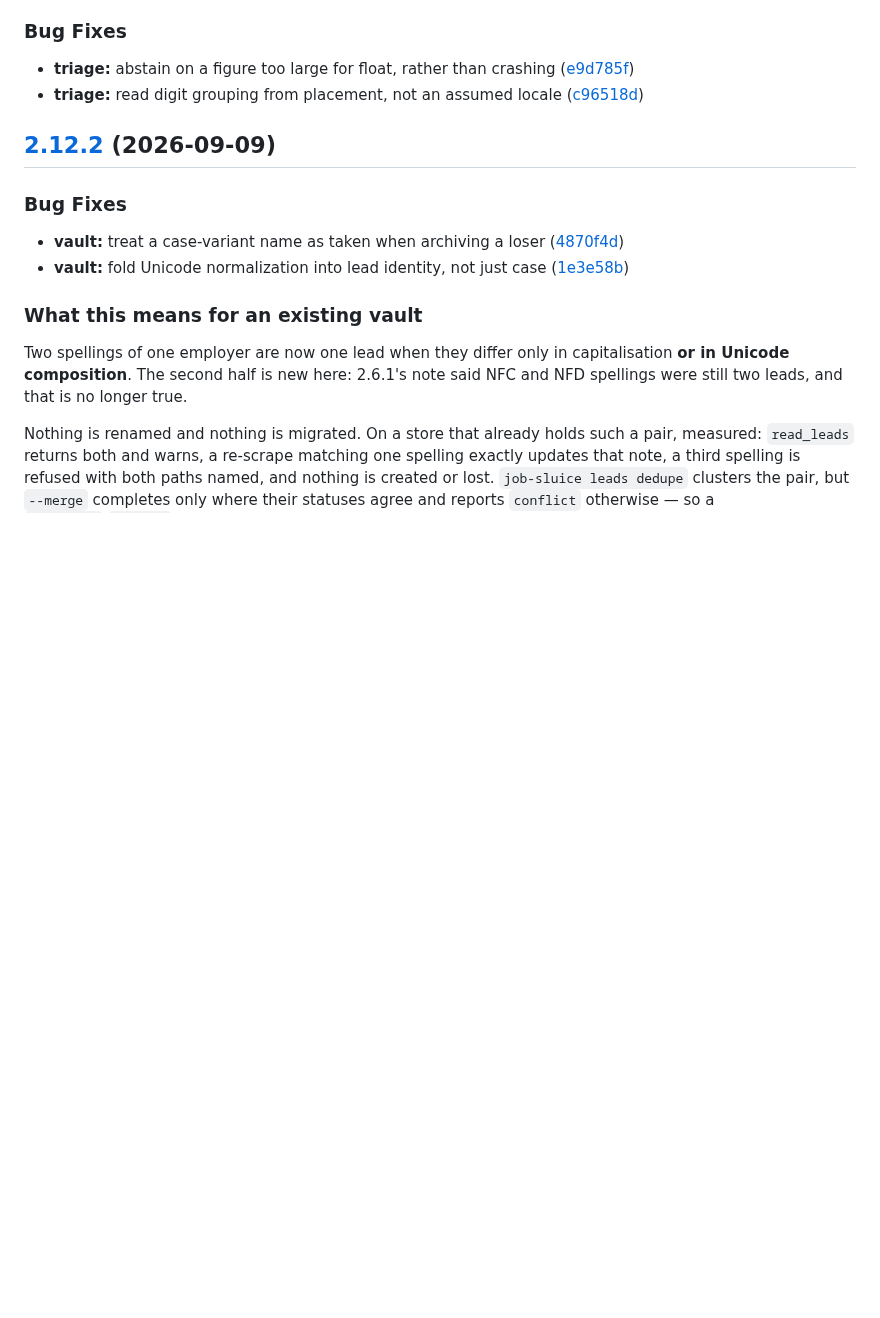
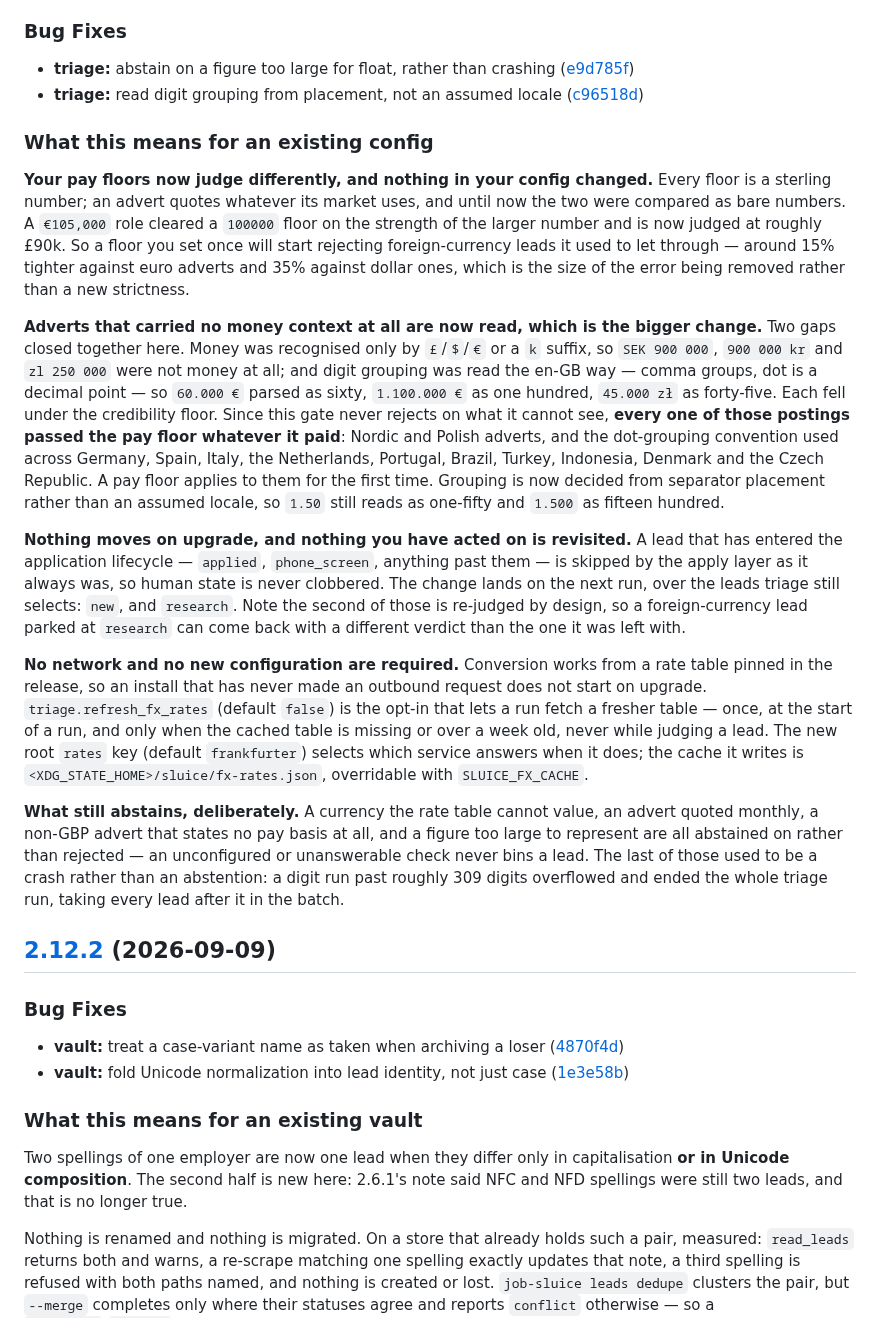
Before and after one commit to MrReasonable/sluice, a Markdown page: CHANGELOG.md, the part around the change. Rendered like a GitHub page; blank space fills up the shorter version.

Commit message:
docs(changelog): say what 2.13.0 does to an existing pay floor
Re-applied after release-please regenerated this branch and dropped it, which it
will do again on any further commit to main -- the config is stock and preserves
no manual edits, while this file's header requires the note be written into the
release PR before merge.

Rewritten rather than restored, because the release changed under it. The first
version warned that dot grouping was a silent limit closing in #311; #311 landed
in this same release, so that paragraph would now have told readers a fixed
defect was outstanding. The two invisibility gaps -- money recognised only by a
symbol or `k`, and grouping read as en-GB -- are one story and are told as one:
before 2.13.0 every Nordic, Polish and dot-grouping advert passed the pay floor
whatever it paid, because this gate never rejects on what it cannot see.

Also records the overflow fix where a reader will care about it, under what
abstains rather than as a line of its own: an unreadable figure now abstains,
where it used to end the whole run and take every lead after it in the batch.

MrReasonable <4990954+MrReasonable@users.noreply.github.com>

```diff
--- a/CHANGELOG.md
+++ b/CHANGELOG.md
@@ -52,6 +52,50 @@ it is accurate. -->
 
 * **triage:** abstain on a figure too large for float, rather than crashing ([e9d785f](https://github.com/MrReasonable/sluice/commit/e9d785f995c677a4e5e6e61e3d73bac0c75c3b8b))
 * **triage:** read digit grouping from placement, not an assumed locale ([c96518d](https://github.com/MrReasonable/sluice/commit/c96518d806369a614f1fa8d95c0c01151fce3946))
+
+### What this means for an existing config
+
+**Your pay floors now judge differently, and nothing in your config changed.** Every floor
+is a sterling number; an advert quotes whatever its market uses, and until now the two were
+compared as bare numbers. A `€105,000` role cleared a `100000` floor on the strength of the
+larger number and is now judged at roughly £90k. So a floor you set once will start
+rejecting foreign-currency leads it used to let through — around 15% tighter against euro
+adverts and 35% against dollar ones, which is the size of the error being removed rather
+than a new strictness.
+
+**Adverts that carried no money context at all are now read, which is the bigger change.**
+Two gaps closed together here. Money was recognised only by `£`/`$`/`€` or a `k` suffix, so
+`SEK 900 000`, `900 000 kr` and `zl 250 000` were not money at all; and digit grouping was
+read the en-GB way — comma groups, dot is a decimal point — so `60.000 €` parsed as sixty,
+`1.100.000 €` as one hundred, `45.000 zł` as forty-five. Each fell under the credibility
+floor. Since this gate never rejects on what it cannot see, **every one of those postings
+passed the pay floor whatever it paid**: Nordic and Polish adverts, and the dot-grouping
+convention used across Germany, Spain, Italy, the Netherlands, Portugal, Brazil, Turkey,
+Indonesia, Denmark and the Czech Republic. A pay floor applies to them for the first time.
+Grouping is now decided from separator placement rather than an assumed locale, so `1.50`
+still reads as one-fifty and `1.500` as fifteen hundred.
+
+**Nothing moves on upgrade, and nothing you have acted on is revisited.** A lead that has
+entered the application lifecycle — `applied`, `phone_screen`, anything past them — is
+skipped by the apply layer as it always was, so human state is never clobbered. The change
+lands on the next run, over the leads triage still selects: `new`, and `research`. Note the
+second of those is re-judged by design, so a foreign-currency lead parked at `research` can
+come back with a different verdict than the one it was left with.
+
+**No network and no new configuration are required.** Conversion works from a rate table
+pinned in the release, so an install that has never made an outbound request does not start
+on upgrade. `triage.refresh_fx_rates` (default `false`) is the opt-in that lets a run fetch
+a fresher table — once, at the start of a run, and only when the cached table is missing or
+over a week old, never while judging a lead. The new root `rates` key (default
+`frankfurter`) selects which service answers when it does; the cache it writes is
+`<XDG_STATE_HOME>/sluice/fx-rates.json`, overridable with `SLUICE_FX_CACHE`.
+
+**What still abstains, deliberately.** A currency the rate table cannot value, an advert
+quoted monthly, a non-GBP advert that states no pay basis at all, and a figure too large to
+represent are all abstained on rather than rejected — an unconfigured or unanswerable check
+never bins a lead. The last of those used to be a crash rather than an abstention: a digit
+run past roughly 309 digits overflowed and ended the whole triage run, taking every lead
+after it in the batch.
 
 ## [2.12.2](https://github.com/MrReasonable/sluice/compare/v2.12.1...v2.12.2) (2026-09-09)
 
```
